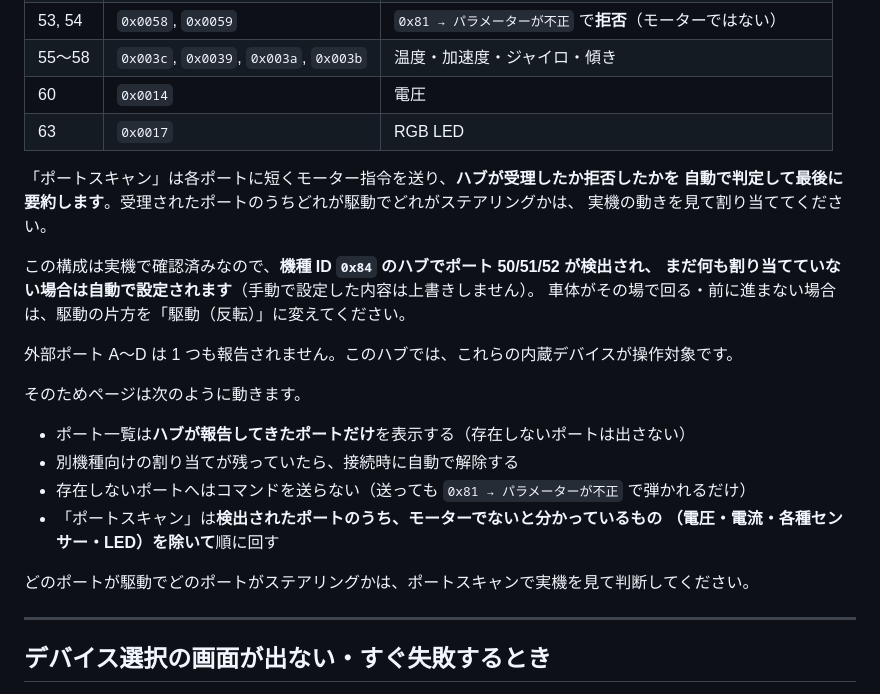
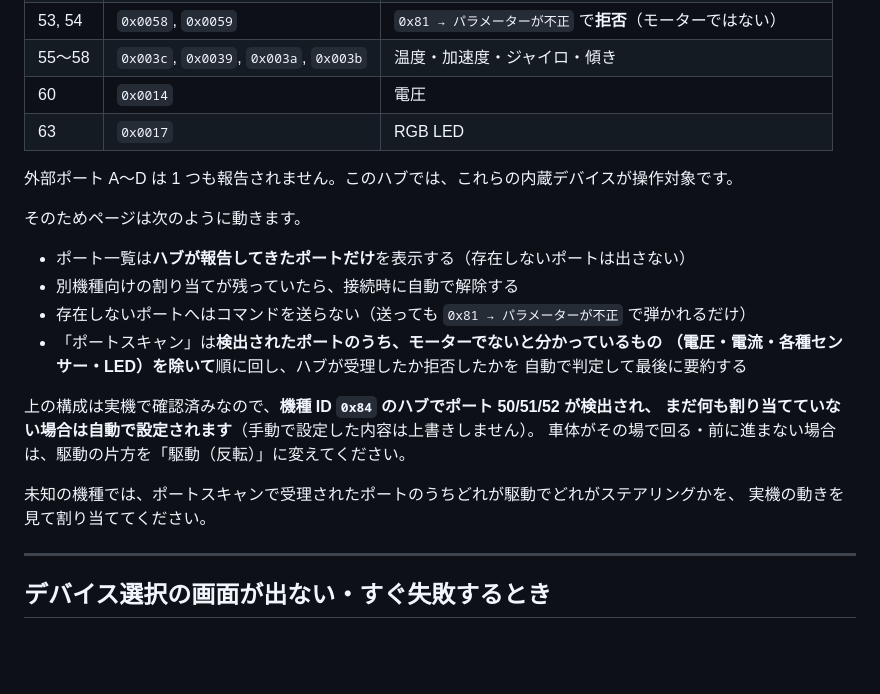
Before and after one commit to sT-aK/legoCon, a Markdown page: README.md, the part around the change. GitHub-like rendering; blank space fills up the shorter version.

Commit message:
Reorder the port-layout section
The auto-assignment note landed between the port table and the behaviour
it explains, and repeated the scan advice. Put the mechanics first,
then the confirmed layout, then what to do on an unknown hub.

Co-Authored-By: Claude Opus 5 <noreply@anthropic.com>
Claude-Session: https://claude.ai/code/session_01WUMgzgkXTSV3T4HwDsZ4He

```diff
--- a/README.md
+++ b/README.md
@@ -154,14 +154,6 @@ Netlify や Vercel にドラッグ&ドロップしても同じです。
 | 60 | `0x0014` | 電圧 |
 | 63 | `0x0017` | RGB LED |
 
-「ポートスキャン」は各ポートに短くモーター指令を送り、**ハブが受理したか拒否したかを
-自動で判定して最後に要約します**。受理されたポートのうちどれが駆動でどれがステアリングかは、
-実機の動きを見て割り当ててください。
-
-この構成は実機で確認済みなので、**機種 ID `0x84` のハブでポート 50/51/52 が検出され、
-まだ何も割り当てていない場合は自動で設定されます**（手動で設定した内容は上書きしません）。
-車体がその場で回る・前に進まない場合は、駆動の片方を「駆動（反転）」に変えてください。
-
 外部ポート A〜D は 1 つも報告されません。このハブでは、これらの内蔵デバイスが操作対象です。
 
 そのためページは次のように動きます。
@@ -170,9 +162,15 @@ Netlify や Vercel にドラッグ&ドロップしても同じです。
 - 別機種向けの割り当てが残っていたら、接続時に自動で解除する
 - 存在しないポートへはコマンドを送らない（送っても `0x81 → パラメーターが不正` で弾かれるだけ）
 - 「ポートスキャン」は**検出されたポートのうち、モーターでないと分かっているもの
-  （電圧・電流・各種センサー・LED）を除いて**順に回す
+  （電圧・電流・各種センサー・LED）を除いて**順に回し、ハブが受理したか拒否したかを
+  自動で判定して最後に要約する
 
-どのポートが駆動でどのポートがステアリングかは、ポートスキャンで実機を見て判断してください。
+上の構成は実機で確認済みなので、**機種 ID `0x84` のハブでポート 50/51/52 が検出され、
+まだ何も割り当てていない場合は自動で設定されます**（手動で設定した内容は上書きしません）。
+車体がその場で回る・前に進まない場合は、駆動の片方を「駆動（反転）」に変えてください。
+
+未知の機種では、ポートスキャンで受理されたポートのうちどれが駆動でどれがステアリングかを、
+実機の動きを見て割り当ててください。
 
 ---
 
```
